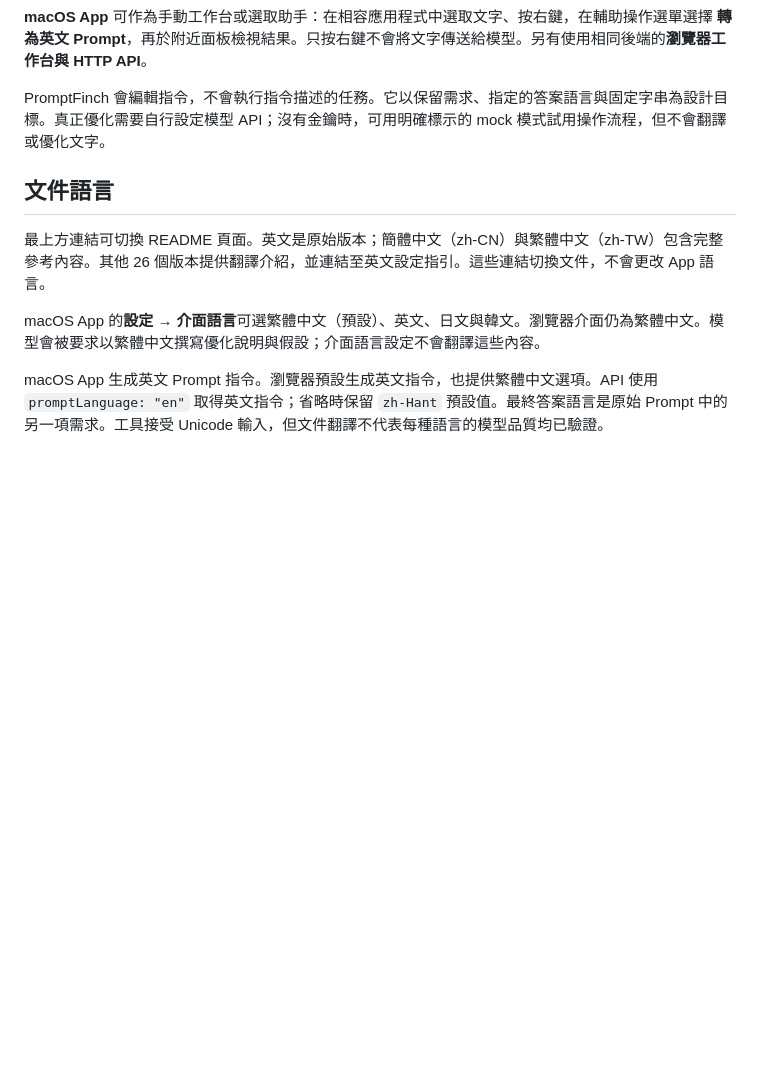
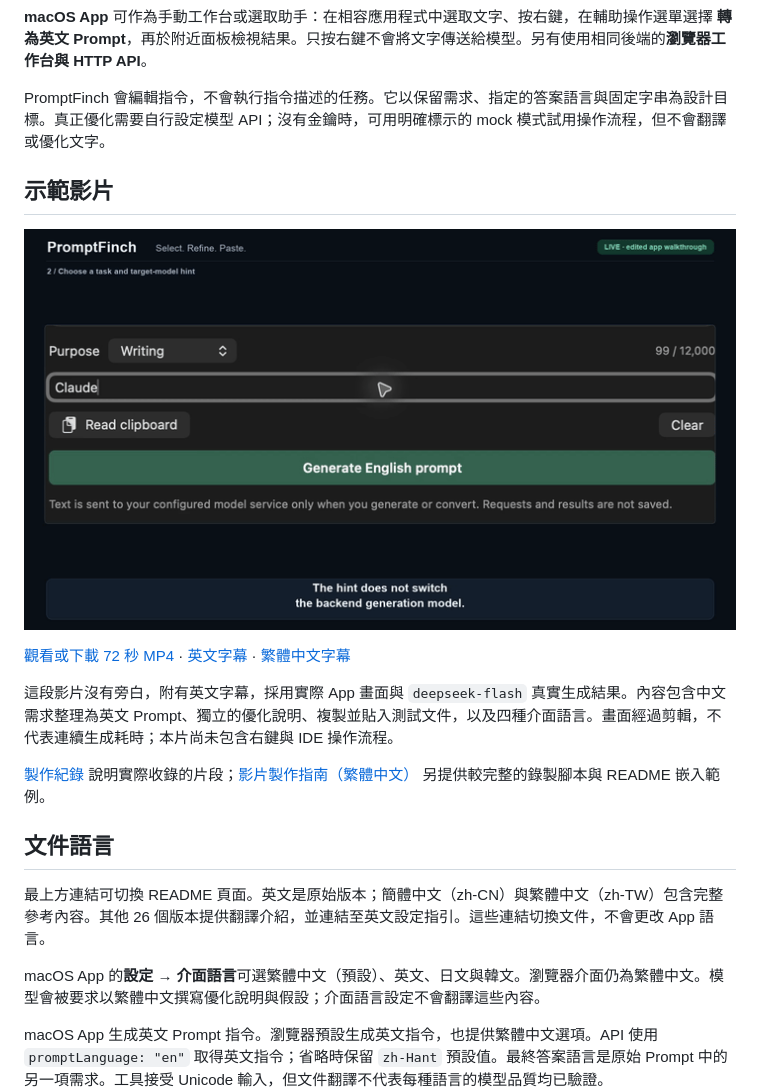
Before and after one commit to JERMYSUEN/promptfinch, a Markdown page: docs/readme/README.zh-TW.md, the part around the change. GitHub-like rendering; pictures changed too: docs/media/demo.gif (added); blank space fills up the shorter version.

```diff
--- a/docs/readme/README.zh-TW.md
+++ b/docs/readme/README.zh-TW.md
@@ -11,6 +11,16 @@ PromptFinch 是適用於寫作、程式開發、研究、摘要與規劃的 Prom
 **macOS App** 可作為手動工作台或選取助手：在相容應用程式中選取文字、按右鍵，在輔助操作選單選擇 **轉為英文 Prompt**，再於附近面板檢視結果。只按右鍵不會將文字傳送給模型。另有使用相同後端的**瀏覽器工作台與 HTTP API**。
 
 PromptFinch 會編輯指令，不會執行指令描述的任務。它以保留需求、指定的答案語言與固定字串為設計目標。真正優化需要自行設定模型 API；沒有金鑰時，可用明確標示的 mock 模式試用操作流程，但不會翻譯或優化文字。
+
+## 示範影片
+
+[![PromptFinch 手動工作台示範預覽](../media/demo.gif)](../media/promptfinch-demo.mp4)
+
+[觀看或下載 72 秒 MP4](../media/promptfinch-demo.mp4) · [英文字幕](../media/demo.en.srt) · [繁體中文字幕](../media/demo.zh-TW.srt)
+
+這段影片沒有旁白，附有英文字幕，採用實際 App 畫面與 `deepseek-flash` 真實生成結果。內容包含中文需求整理為英文 Prompt、獨立的優化說明、複製並貼入測試文件，以及四種介面語言。畫面經過剪輯，不代表連續生成耗時；本片尚未包含右鍵與 IDE 操作流程。
+
+[製作紀錄](../media/demo-script.md) 說明實際收錄的片段；[影片製作指南（繁體中文）](../demo-video.zh-TW.md) 另提供較完整的錄製腳本與 README 嵌入範例。
 
 ## 文件語言
 
```
Also changed, not shown: README.md (+10 -0 lines), docs/demo-video.zh-TW.md (added, +150 -0 lines), docs/media/demo-script.md (added, +51 -0 lines), docs/readme/README.zh-CN.md (+10 -0 lines), docs/media/demo-thumbnail.png (added), 5 other files.
